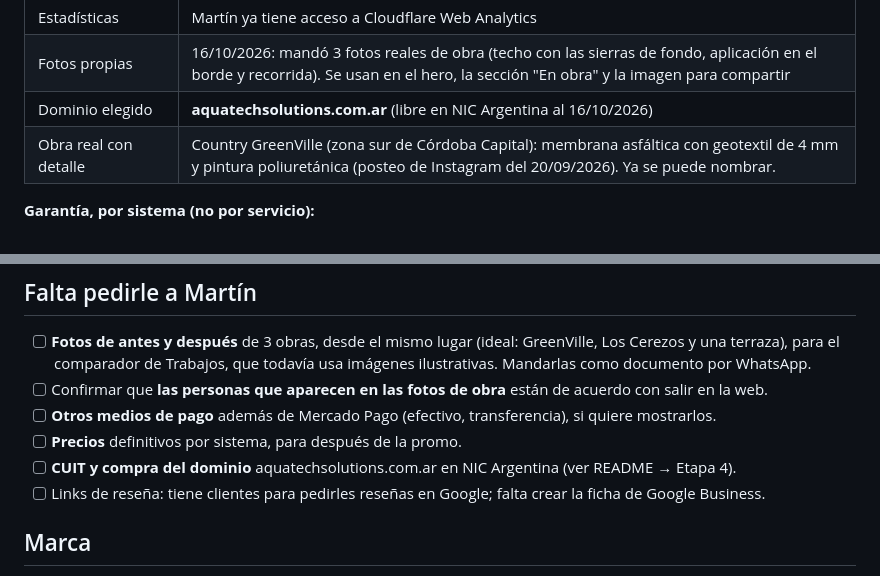
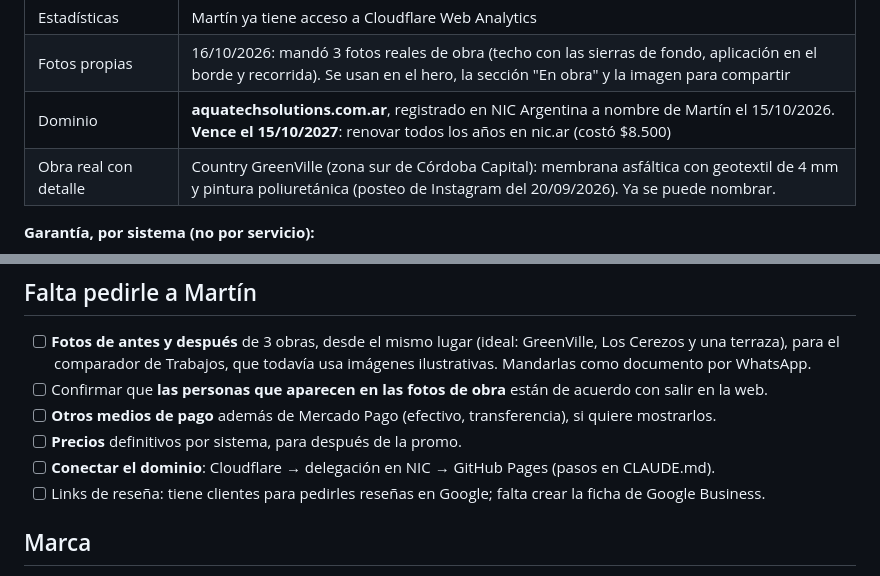
Before and after one commit to geroo03/AquaTechSolutions, a Markdown page: docs/negocio-y-marca.md, 2 parts joined by grey strips. Drawn GitHub-style.

Commit message:
Docs: dominio registrado (vence 15/10/2027)
Co-Authored-By: Claude Opus 5.5 <noreply@anthropic.com>

```diff
--- a/docs/negocio-y-marca.md
+++ b/docs/negocio-y-marca.md
@@ -28,7 +28,7 @@ Fuentes: "Datos para la web de AquaTech" (15/10/2026) y respuestas de Martín (1
 | Obras que se pueden nombrar | Hospital Italiano, Colegio de Abogados de Jesús María, countries GreenVille, Campo de Vuelo, La Cascada y Los Cerezos |
 | Estadísticas | Martín ya tiene acceso a Cloudflare Web Analytics |
 | Fotos propias | 16/10/2026: mandó 3 fotos reales de obra (techo con las sierras de fondo, aplicación en el borde y recorrida). Se usan en el hero, la sección "En obra" y la imagen para compartir |
-| Dominio elegido | **aquatechsolutions.com.ar** (libre en NIC Argentina al 16/10/2026) |
+| Dominio | **aquatechsolutions.com.ar**, registrado en NIC Argentina a nombre de Martín el 15/10/2026. **Vence el 15/10/2027**: renovar todos los años en nic.ar (costó $8.500) |
 | Obra real con detalle | Country GreenVille (zona sur de Córdoba Capital): membrana asfáltica con geotextil de 4 mm y pintura poliuretánica (posteo de Instagram del 20/09/2026). Ya se puede nombrar. |
 
 **Garantía, por sistema (no por servicio):**
@@ -62,7 +62,7 @@ Para lo que no encaja en un sistema (tanques, piletas, cimientos): "garantía se
 - [ ] Confirmar que **las personas que aparecen en las fotos de obra** están de acuerdo con salir en la web.
 - [ ] **Otros medios de pago** además de Mercado Pago (efectivo, transferencia), si quiere mostrarlos.
 - [ ] **Precios** definitivos por sistema, para después de la promo.
-- [ ] **CUIT y compra del dominio** aquatechsolutions.com.ar en NIC Argentina (ver README → Etapa 4).
+- [ ] **Conectar el dominio**: Cloudflare → delegación en NIC → GitHub Pages (pasos en CLAUDE.md).
 - [ ] Links de reseña: tiene clientes para pedirles reseñas en Google; falta crear la ficha de Google Business.
 
 ## Marca
```
